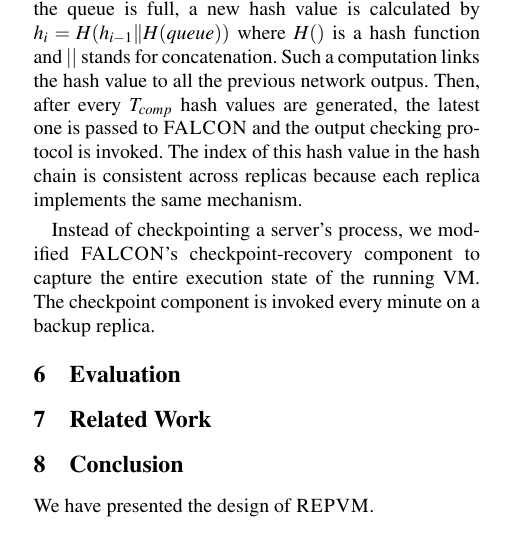
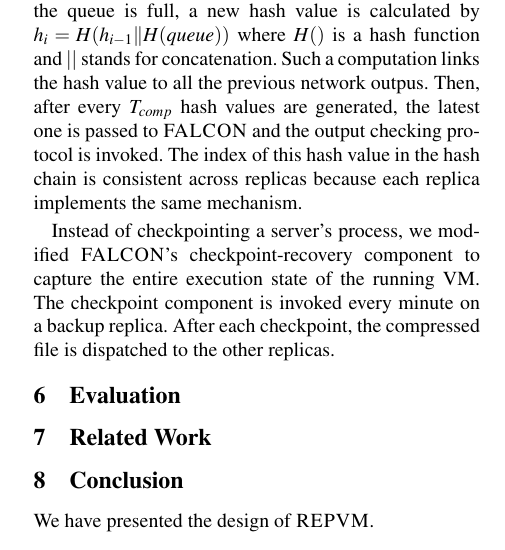
Before and after one commit to yining0417/CloudCom, a LaTeX paper (paper.tex, which reads qemu.tex): part of one column of page 2 of 3, cut so that both start at the same text. Compiled offline with pdfLaTeX; a LaTeX package or settings file that is missing is left out.

Commit message:
Update qemu.tex

```diff
--- a/qemu.tex
+++ b/qemu.tex
@@ -11,4 +11,5 @@
 
 Instead of checkpointing a server's process, we modified \smrsystem's checkpoint-recovery
 component to capture the entire execution state of the running VM. The checkpoint component is
-invoked every minute on a backup replica.
+invoked every minute on a backup replica. After each checkpoint, the compressed file is dispatched
+to the other replicas.
```
